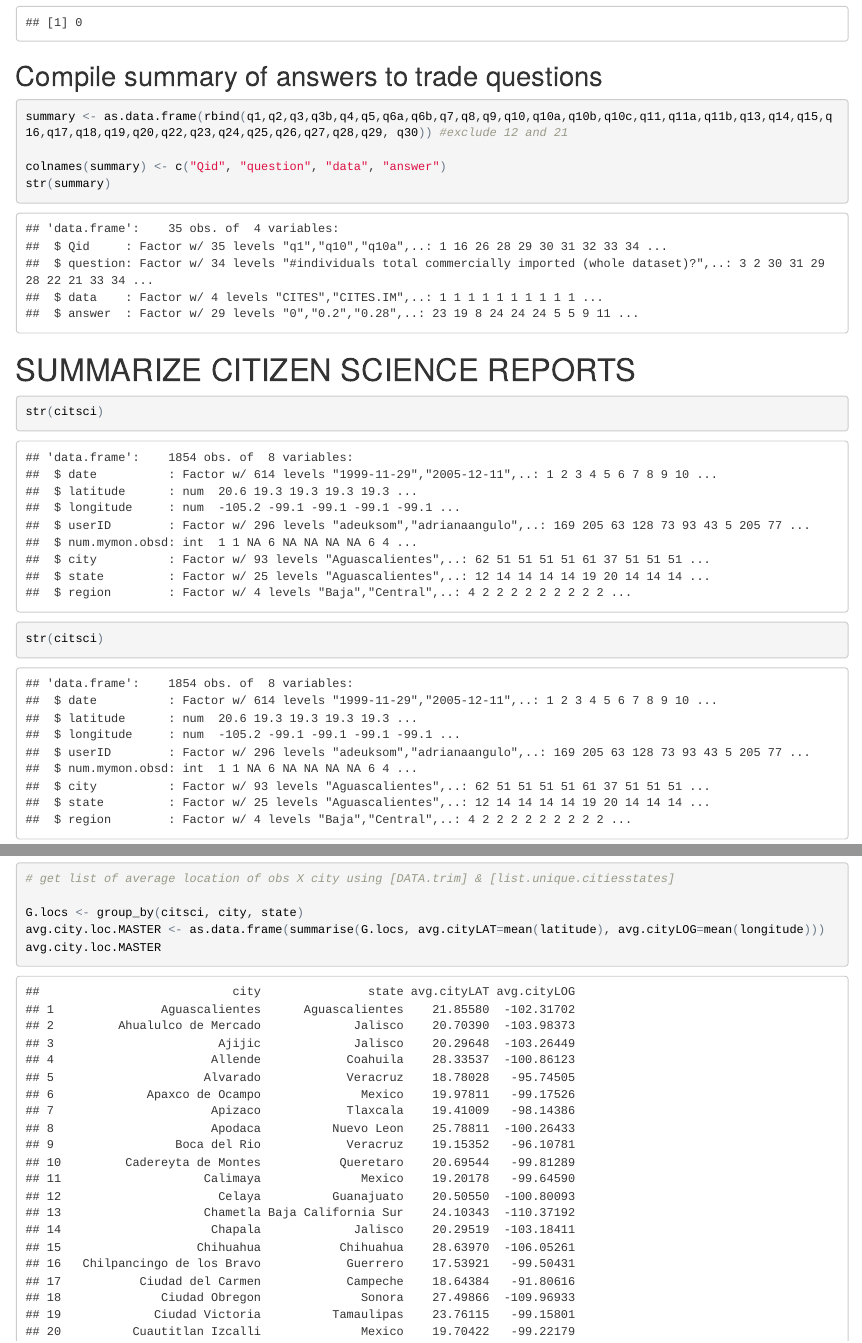
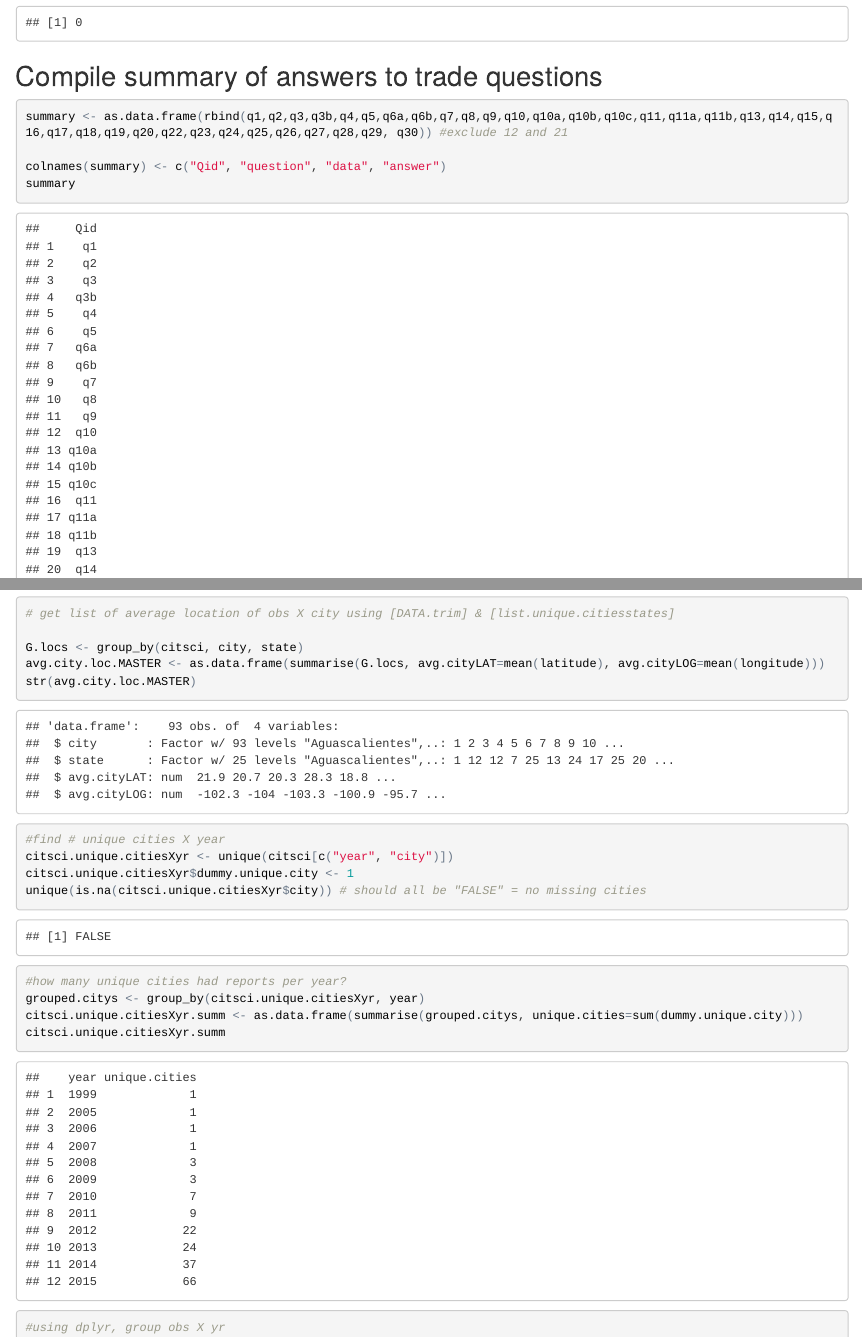
Before and after one commit to EAHobson/MX-monk-invasion, an R Markdown document (Rmkd-final.rmd): the page in a window 1100 px wide, from 11010 px down, and a second part further down, joined at a grey line. The pictures show the output file Rmkd-final.html that the author committed with the source, opened offline.

Commit message:
Add files via upload

````diff
--- a/Rmkd-final.rmd
+++ b/Rmkd-final.rmd
@@ -3,8 +3,8 @@ title: "MxMonks Final"
 author: "Liz Hobson"
 date: "July 17, 2017"
 output:
+  html_document: default
   pdf_document: default
-  html_document: default
 ---
 
 ```{r setup, include=FALSE}
@@ -338,7 +338,7 @@ total.DGVS.shipments
 summary <- as.data.frame(rbind(q1,q2,q3,q3b,q4,q5,q6a,q6b,q7,q8,q9,q10,q10a,q10b,q10c,q11,q11a,q11b,q13,q14,q15,q16,q17,q18,q19,q20,q22,q23,q24,q25,q26,q27,q28,q29, q30)) #exclude 12 and 21
 
 colnames(summary) <- c("Qid", "question", "data", "answer")
-str(summary)
+summary
 
 ```
 
@@ -374,7 +374,7 @@ length(list.unique.cities)
 
 G.locs <- group_by(citsci, city, state)
 avg.city.loc.MASTER <- as.data.frame(summarise(G.locs, avg.cityLAT=mean(latitude), avg.cityLOG=mean(longitude)))
-avg.city.loc.MASTER
+str(avg.city.loc.MASTER)
 
 
 #find # unique cities X year
````
Also changed, not shown: Rmkd-final.html.
